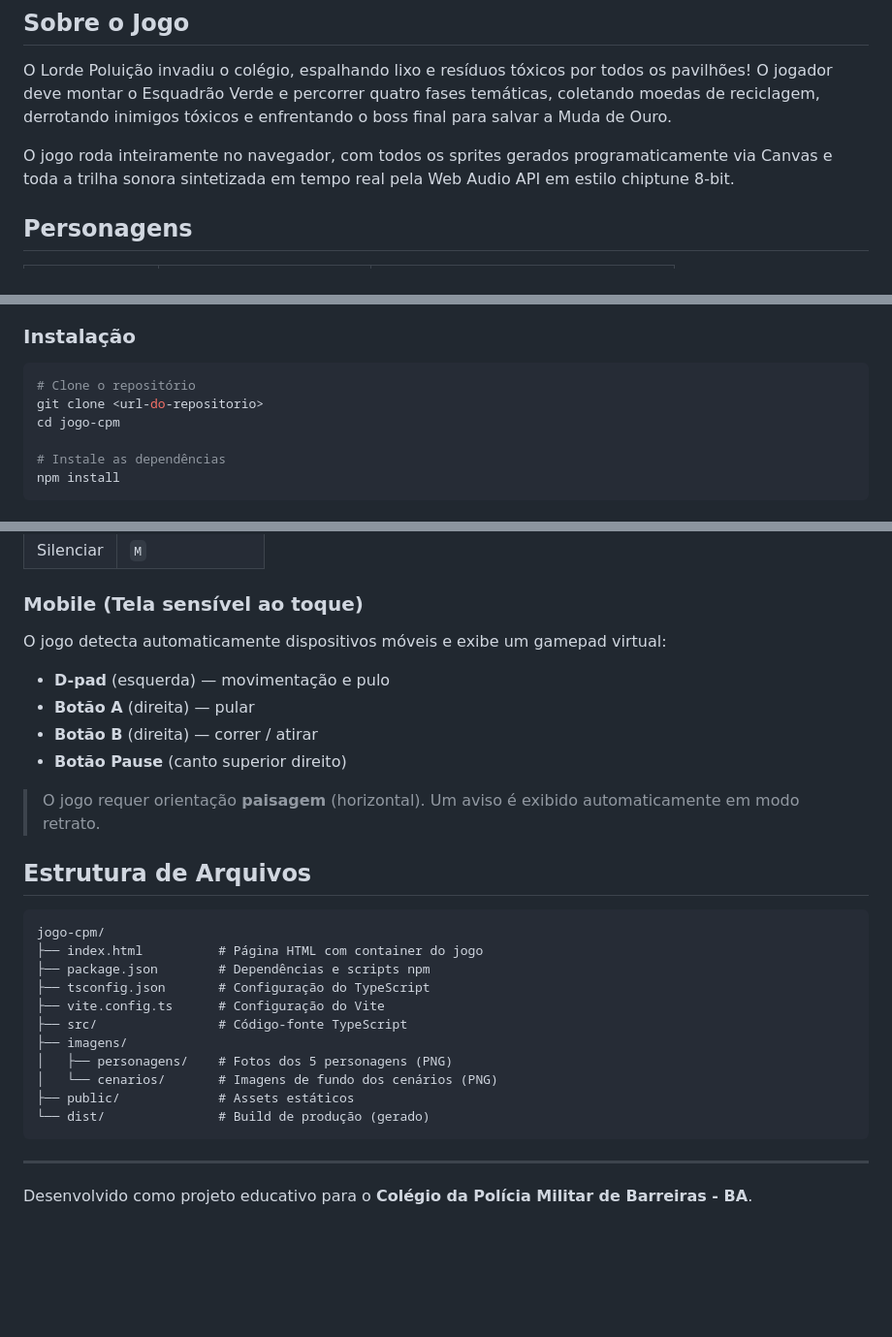
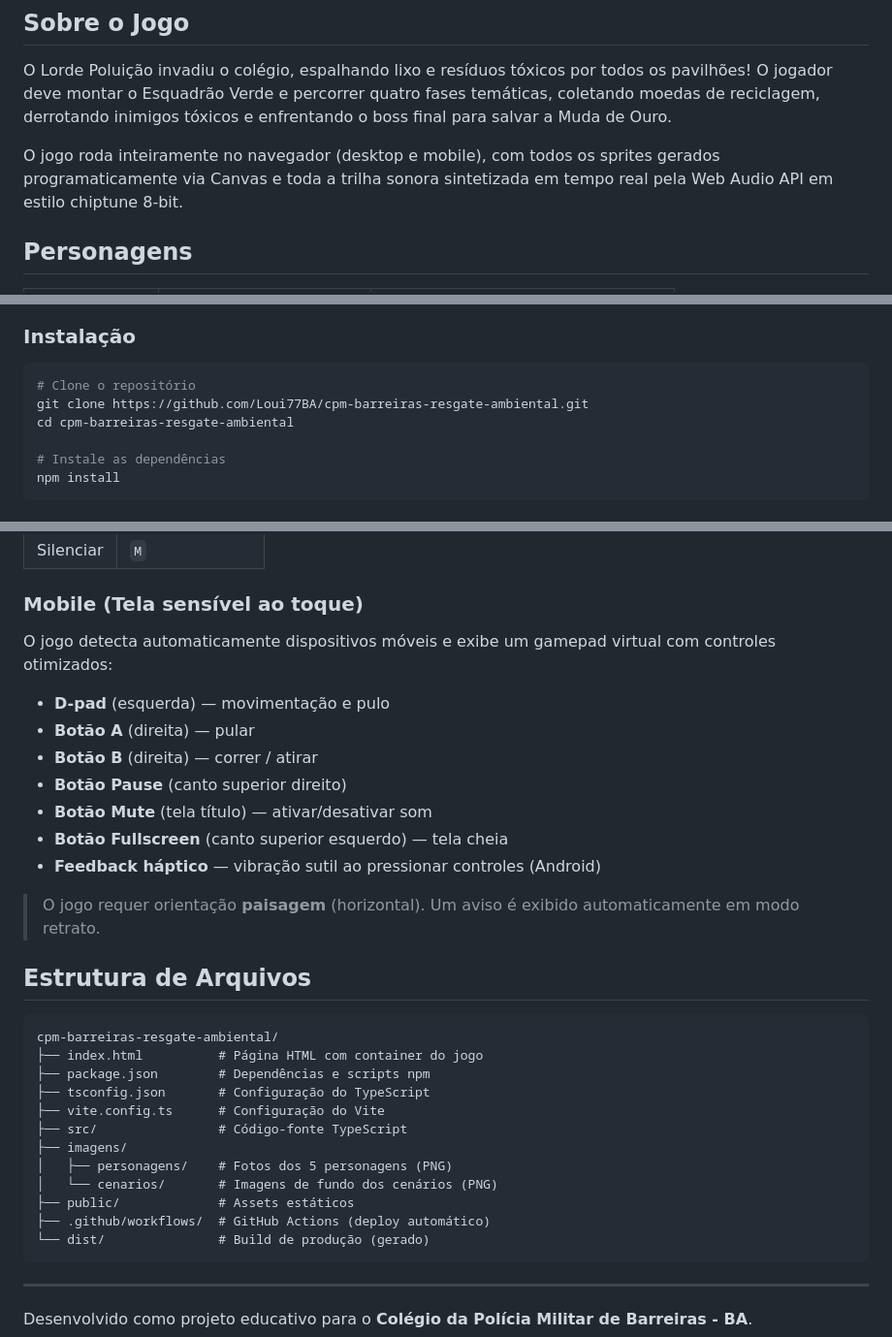
Before and after one commit to Loui77BA/cpm-barreiras-resgate-ambiental, a Markdown page: README.md, 3 parts joined by grey strips. Shown at 97% size. GitHub-like rendering; blank space fills up the shorter version.

Commit message:
Update README with live URL, correct clone instructions, and mobile features
Co-Authored-By: Claude Opus 4.6 <noreply@anthropic.com>

````diff
--- a/README.md
+++ b/README.md
@@ -22,7 +24,7 @@ Jogo educativo de plataforma 2D estilo retro, desenvolvido para conscientizaçã
 
 O Lorde Poluição invadiu o colégio, espalhando lixo e resíduos tóxicos por todos os pavilhões! O jogador deve montar o Esquadrão Verde e percorrer quatro fases temáticas, coletando moedas de reciclagem, derrotando inimigos tóxicos e enfrentando o boss final para salvar a Muda de Ouro.
 
-O jogo roda inteiramente no navegador, com todos os sprites gerados programaticamente via Canvas e toda a trilha sonora sintetizada em tempo real pela Web Audio API em estilo chiptune 8-bit.
+O jogo roda inteiramente no navegador (desktop e mobile), com todos os sprites gerados programaticamente via Canvas e toda a trilha sonora sintetizada em tempo real pela Web Audio API em estilo chiptune 8-bit.
 
 ## Personagens
 
@@ -149,8 +152,8 @@ src/
 
 ```bash
 # Clone o repositório
-git clone <url-do-repositorio>
-cd jogo-cpm
+git clone https://github.com/Loui77BA/cpm-barreiras-resgate-ambiental.git
+cd cpm-barreiras-resgate-ambiental
 
 # Instale as dependências
 npm install
@@ -188,19 +195,22 @@ Os arquivos de produção serão gerados na pasta `dist/`.
 
 ### Mobile (Tela sensível ao toque)
 
-O jogo detecta automaticamente dispositivos móveis e exibe um gamepad virtual:
+O jogo detecta automaticamente dispositivos móveis e exibe um gamepad virtual com controles otimizados:
 
 - **D-pad** (esquerda) — movimentação e pulo
 - **Botão A** (direita) — pular
 - **Botão B** (direita) — correr / atirar
 - **Botão Pause** (canto superior direito)
+- **Botão Mute** (tela título) — ativar/desativar som
+- **Botão Fullscreen** (canto superior esquerdo) — tela cheia
+- **Feedback háptico** — vibração sutil ao pressionar controles (Android)
 
 > O jogo requer orientação **paisagem** (horizontal). Um aviso é exibido automaticamente em modo retrato.
 
 ## Estrutura de Arquivos
 
 ```
-jogo-cpm/
+cpm-barreiras-resgate-ambiental/
 ├── index.html          # Página HTML com container do jogo
 ├── package.json        # Dependências e scripts npm
 ├── tsconfig.json       # Configuração do TypeScript
@@ -210,6 +220,7 @@ jogo-cpm/
 │   ├── personagens/    # Fotos dos 5 personagens (PNG)
 │   └── cenarios/       # Imagens de fundo dos cenários (PNG)
 ├── public/             # Assets estáticos
+├── .github/workflows/  # GitHub Actions (deploy automático)
 └── dist/               # Build de produção (gerado)
 ```
 
````
Also changed, not shown: other parts of README.md (+7 -0 lines).
